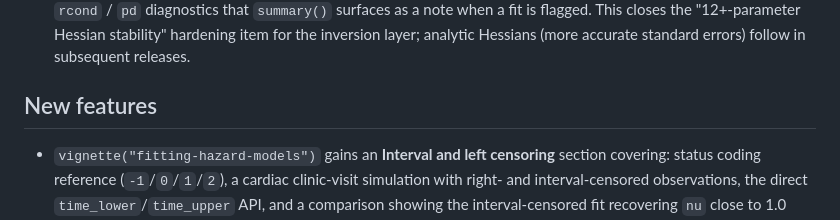
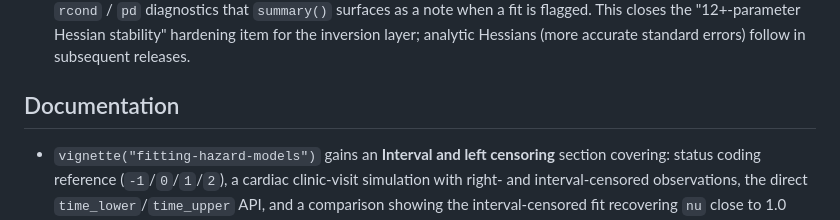
Before and after one commit to ehrlinger/temporal_hazard, a Markdown page: NEWS.md, the part around the change. Rendered like a GitHub page.

Commit message:
docs: rename duplicate NEWS '## New features' to '## Documentation' (Copilot)
The 1.1.0.9000 section had two '## New features' headings; the second holds
only vignette/documentation additions. Renamed to '## Documentation' to
remove the duplication.

Co-Authored-By: Claude Opus 4.8 <noreply@anthropic.com>

```diff
--- a/NEWS.md
+++ b/NEWS.md
@@ -91,7 +91,7 @@
   inversion layer; analytic Hessians (more accurate standard errors) follow
   in subsequent releases.
 
-## New features
+## Documentation
 
 * `vignette("fitting-hazard-models")` gains an **Interval and left censoring**
   section covering: status coding reference (`-1`/`0`/`1`/`2`), a cardiac
```
